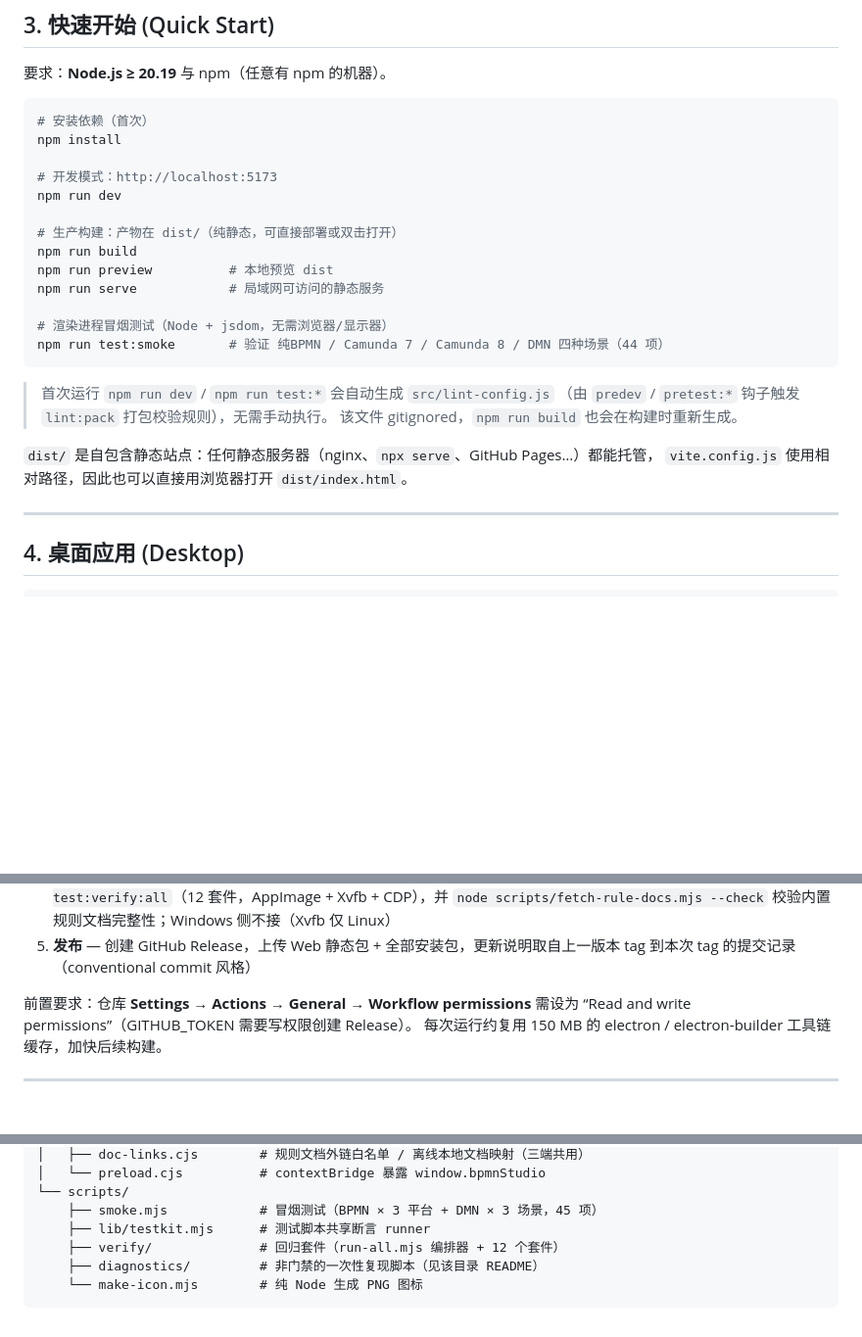
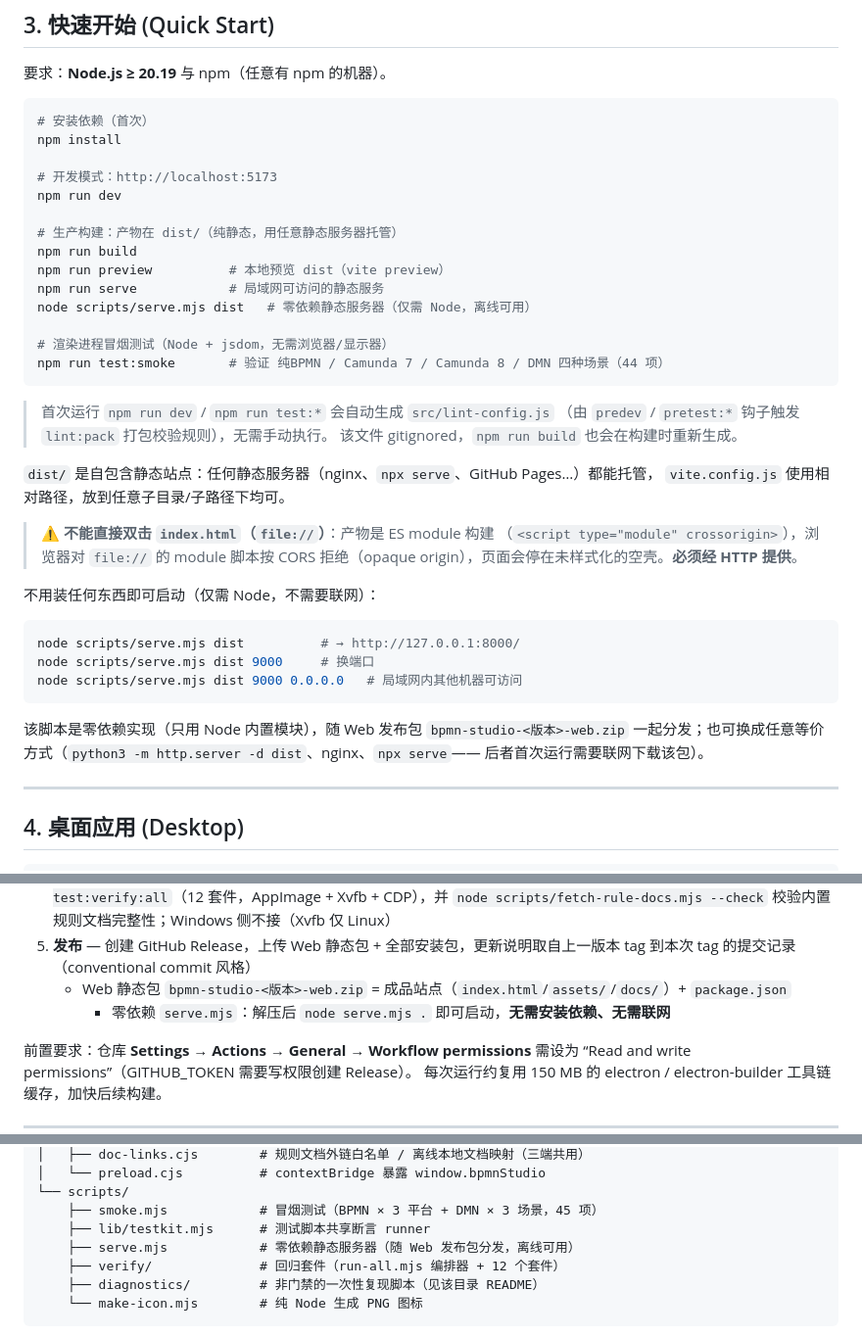
Before and after one commit to jackyliu16/tools-bpmn-studio, a Markdown page: README.md, 3 parts joined by grey strips. Shown at 98% size. Rendered like a GitHub page; blank space fills up the shorter version.

Commit message:
docs(readme): 修正 file:// 直接打开的误导描述并补充启动方式
Why: 原文声称可直接用浏览器打开 dist/index.html，实测不成立（浏览器对 file:// 的 module script 按 CORS 拒绝）——v0.1.13 产物同结构，属长期存在的不实描述，会直接误导使用者。
What: 明确警示不可双击 index.html（module/CORS 限制）并给出 `node scripts/serve.mjs dist` 一行命令（含端口/局域网参数、file:// 与 npx 的取舍说明）；结构树登记 serve.mjs；发布步骤说明 web 包内含成品站点 + package.json + serve.mjs。

````diff
--- a/README.md
+++ b/README.md
@@ -115,10 +115,11 @@ npm install
 # 开发模式：http://localhost:5173
 npm run dev
 
-# 生产构建：产物在 dist/（纯静态，可直接部署或双击打开）
+# 生产构建：产物在 dist/（纯静态，用任意静态服务器托管）
 npm run build
-npm run preview          # 本地预览 dist
+npm run preview          # 本地预览 dist（vite preview）
 npm run serve            # 局域网可访问的静态服务
+node scripts/serve.mjs dist   # 零依赖静态服务器（仅需 Node，离线可用）
 
 # 渲染进程冒烟测试（Node + jsdom，无需浏览器/显示器）
 npm run test:smoke       # 验证 纯BPMN / Camunda 7 / Camunda 8 / DMN 四种场景（44 项）
@@ -129,7 +130,23 @@ npm run test:smoke       # 验证 纯BPMN / Camunda 7 / Camunda 8 / DMN 四种
 > 该文件 gitignored，`npm run build` 也会在构建时重新生成。
 
 `dist/` 是自包含静态站点：任何静态服务器（nginx、`npx serve`、GitHub Pages…）都能托管，
-`vite.config.js` 使用相对路径，因此也可以直接用浏览器打开 `dist/index.html`。
+`vite.config.js` 使用相对路径，放到任意子目录/子路径下均可。
+
+> ⚠️ **不能直接双击 `index.html`（`file://`）**：产物是 ES module 构建
+> （`<script type="module" crossorigin>`），浏览器对 `file://` 的 module 脚本按 CORS
+> 拒绝（opaque origin），页面会停在未样式化的空壳。**必须经 HTTP 提供**。
+
+不用装任何东西即可启动（仅需 Node，不需要联网）：
+
+```sh
+node scripts/serve.mjs dist          # → http://127.0.0.1:8000/
+node scripts/serve.mjs dist 9000     # 换端口
+node scripts/serve.mjs dist 9000 0.0.0.0   # 局域网内其他机器可访问
+```
+
+该脚本是零依赖实现（只用 Node 内置模块），随 Web 发布包 `bpmn-studio-<版本>-web.zip`
+一起分发；也可换成任意等价方式（`python3 -m http.server -d dist`、nginx、`npx serve`——
+后者首次运行需要联网下载该包）。
 
 ---
 
@@ -213,6 +230,8 @@ git push origin master --tags
 4. **桌面打包** — electron-builder 打包 Linux（AppImage / deb / tar.gz）与 Windows（NSIS exe / zip），`--publish never`（统一由本流水线发布，与 `build-tag.sh` 一致）
 4.5. **全量回归（仅 Linux）** — 打包完成后跑 `npm run test:verify:all`（12 套件，AppImage + Xvfb + CDP），并 `node scripts/fetch-rule-docs.mjs --check` 校验内置规则文档完整性；Windows 侧不接（Xvfb 仅 Linux）
 5. **发布** — 创建 GitHub Release，上传 Web 静态包 + 全部安装包，更新说明取自上一版本 tag 到本次 tag 的提交记录（conventional commit 风格）
+   - Web 静态包 `bpmn-studio-<版本>-web.zip` = 成品站点（`index.html`/`assets/`/`docs/`）+ `package.json`
+     + 零依赖 `serve.mjs`：解压后 `node serve.mjs .` 即可启动，**无需安装依赖、无需联网**
 
 前置要求：仓库 **Settings → Actions → General → Workflow permissions** 需设为
 “Read and write permissions”（GITHUB_TOKEN 需要写权限创建 Release）。
@@ -249,6 +268,7 @@ bpmn-studio/
 └── scripts/
     ├── smoke.mjs            # 冒烟测试（BPMN × 3 平台 + DMN × 3 场景，45 项）
     ├── lib/testkit.mjs      # 测试脚本共享断言 runner
+    ├── serve.mjs            # 零依赖静态服务器（随 Web 发布包分发，离线可用）
     ├── verify/              # 回归套件（run-all.mjs 编排器 + 12 个套件）
     ├── diagnostics/         # 非门禁的一次性复现脚本（见该目录 README）
     └── make-icon.mjs        # 纯 Node 生成 PNG 图标
````
